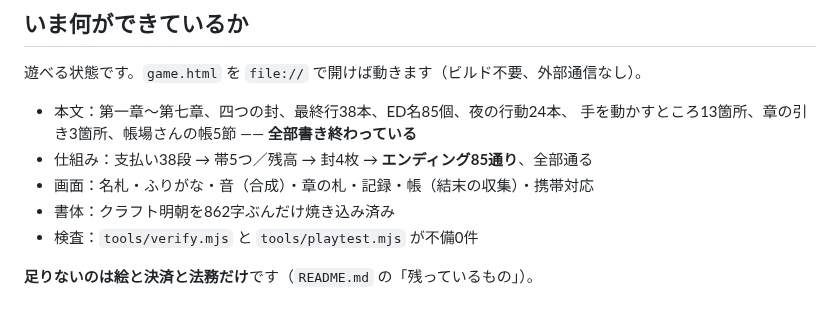
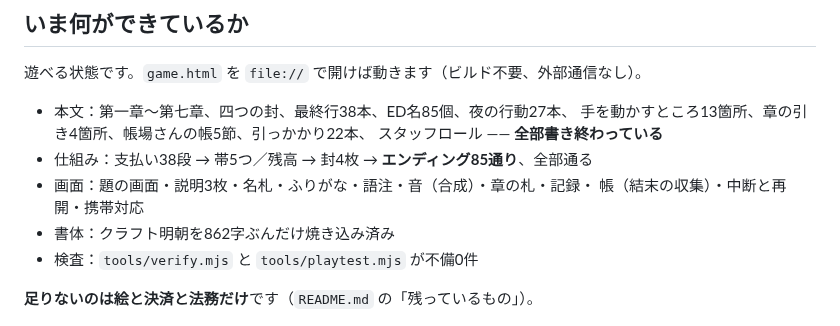
Before and after one commit to murakamikoshin/browse, a Markdown page: HANDOFF.md, the part around one of its changes. Drawn GitHub-style.

```diff
--- a/HANDOFF.md
+++ b/HANDOFF.md
@@ -7,10 +7,12 @@
 
 遊べる状態です。`game.html` を `file://` で開けば動きます（ビルド不要、外部通信なし）。
 
-- 本文：第一章〜第七章、四つの封、最終行38本、ED名85個、夜の行動24本、
-  手を動かすところ13箇所、章の引き3箇所、帳場さんの帳5節 —— **全部書き終わっている**
+- 本文：第一章〜第七章、四つの封、最終行38本、ED名85個、夜の行動27本、
+  手を動かすところ13箇所、章の引き4箇所、帳場さんの帳5節、引っかかり22本、
+  スタッフロール —— **全部書き終わっている**
 - 仕組み：支払い38段 → 帯5つ／残高 → 封4枚 → **エンディング85通り**、全部通る
-- 画面：名札・ふりがな・音（合成）・章の札・記録・帳（結末の収集）・携帯対応
+- 画面：題の画面・説明3枚・名札・ふりがな・語注・音（合成）・章の札・記録・
+  帳（結末の収集）・中断と再開・携帯対応
 - 書体：クラフト明朝を862字ぶんだけ焼き込み済み
 - 検査：`tools/verify.mjs` と `tools/playtest.mjs` が不備0件
 
```
Also changed, not shown: other parts of HANDOFF.md (+43 -1 lines).
